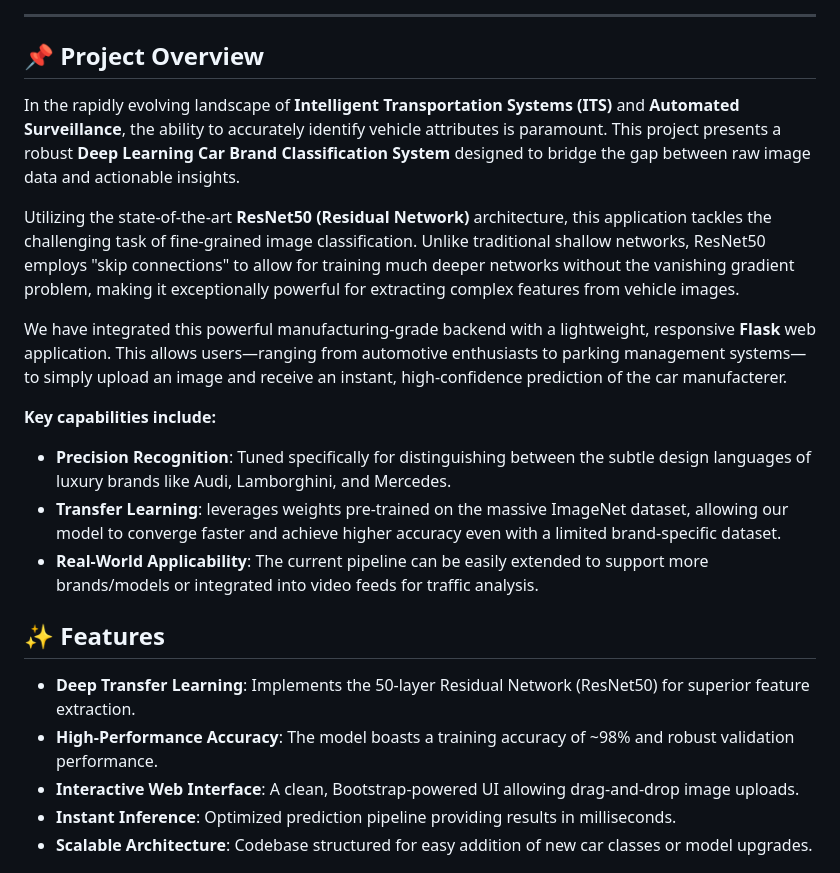
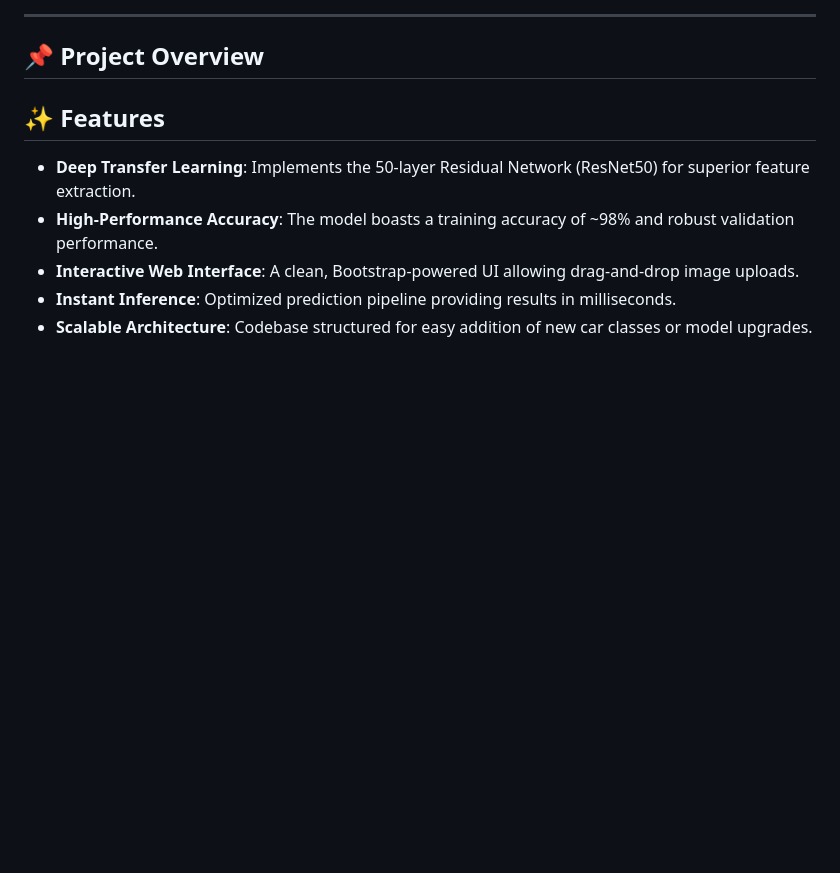
Before and after one commit to Arnab-Ghosh7/Deep_Learning_Car_Brand, a Markdown page: README.md, the part around the change. GitHub-like rendering; blank space fills up the shorter version.

```diff
--- a/README.md
+++ b/README.md
@@ -19,16 +19,7 @@
 
 ## 📌 Project Overview
 
-In the rapidly evolving landscape of **Intelligent Transportation Systems (ITS)** and **Automated Surveillance**, the ability to accurately identify vehicle attributes is paramount. This project presents a robust **Deep Learning Car Brand Classification System** designed to bridge the gap between raw image data and actionable insights.
 
-Utilizing the state-of-the-art **ResNet50 (Residual Network)** architecture, this application tackles the challenging task of fine-grained image classification. Unlike traditional shallow networks, ResNet50 employs "skip connections" to allow for training much deeper networks without the vanishing gradient problem, making it exceptionally powerful for extracting complex features from vehicle images.
-
-We have integrated this powerful manufacturing-grade backend with a lightweight, responsive **Flask** web application. This allows users—ranging from automotive enthusiasts to parking management systems—to simply upload an image and receive an instant, high-confidence prediction of the car manufacterer.
-
-**Key capabilities include:**
-*   **Precision Recognition**: Tuned specifically for distinguishing between the subtle design languages of luxury brands like Audi, Lamborghini, and Mercedes.
-*   **Transfer Learning**: leverages weights pre-trained on the massive ImageNet dataset, allowing our model to converge faster and achieve higher accuracy even with a limited brand-specific dataset.
-*   **Real-World Applicability**: The current pipeline can be easily extended to support more brands/models or integrated into video feeds for traffic analysis.
 
 ## ✨ Features
 
```
